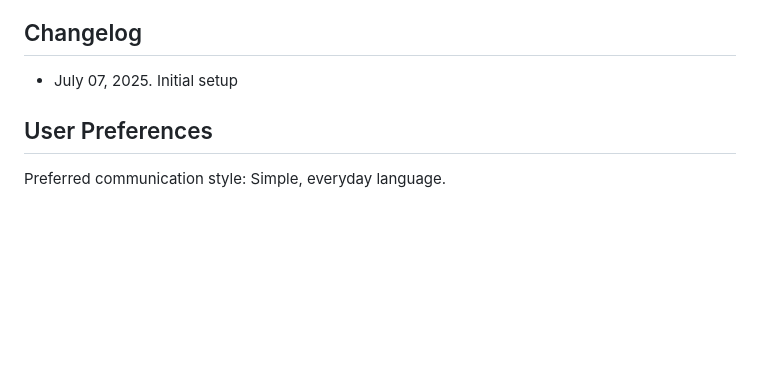
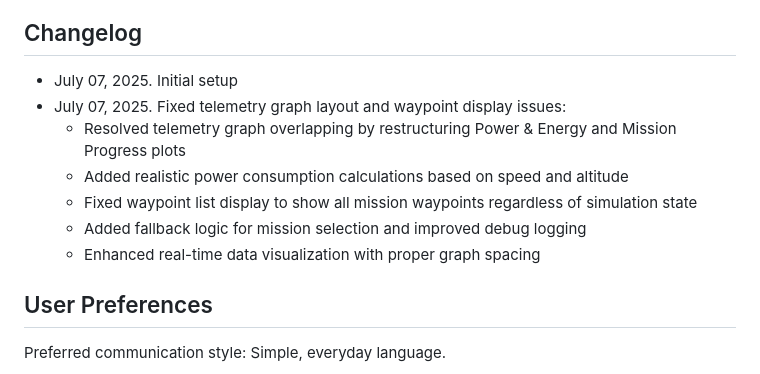
Before and after one commit to fasn98/DroneSimulator, a Markdown page: replit.md, the part around the change. Rendered like a GitHub page; blank space fills up the shorter version.

Commit message:
Improve telemetry data visualization and waypoint display for better analysis
Fixes telemetry graph overlaps, power consumption calculations, and waypoint list issues.

Replit-Commit-Author: Agent
Replit-Commit-Session-Id: 3b41bc73-e2ba-43dc-bc11-daab22e44d2d
Replit-Commit-Screenshot-Url: https://storage.googleapis.com/screenshot-production-us-central1/86d48f96-0e46-479b-8d8d-019267216109/cf1300db-ec9d-4f48-91dc-61b64f5f12dc.jpg

```diff
--- a/replit.md
+++ b/replit.md
@@ -120,6 +120,12 @@ This is a comprehensive Python-based simulation application for exploration dron
 
 ## Changelog
 - July 07, 2025. Initial setup
+- July 07, 2025. Fixed telemetry graph layout and waypoint display issues:
+  - Resolved telemetry graph overlapping by restructuring Power & Energy and Mission Progress plots
+  - Added realistic power consumption calculations based on speed and altitude
+  - Fixed waypoint list display to show all mission waypoints regardless of simulation state
+  - Added fallback logic for mission selection and improved debug logging
+  - Enhanced real-time data visualization with proper graph spacing
 
 ## User Preferences
 
```
